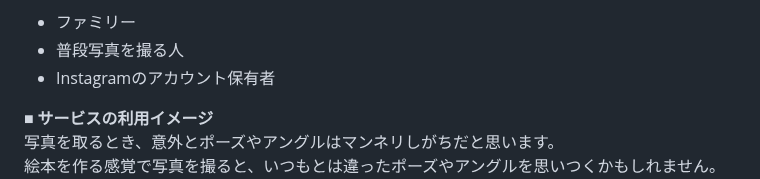
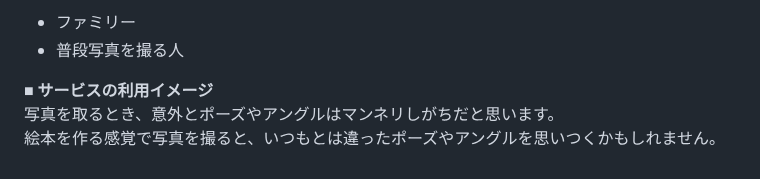
Before and after one commit to kucyaman/Graduation_exam, a Markdown page: README.md, the part around the change. GitHub-like rendering.

```diff
--- a/README.md
+++ b/README.md
@@ -18,7 +18,6 @@
 このアプリを使い物語を生成する際いろんなシュチュエーションをと考えることで、アルバムのバリエーションも広げられると思います。
 - ファミリー
 - 普段写真を撮る人
-- Instagramのアカウント保有者
 
 **■ サービスの利用イメージ**
 写真を取るとき、意外とポーズやアングルはマンネリしがちだと思います。
```
